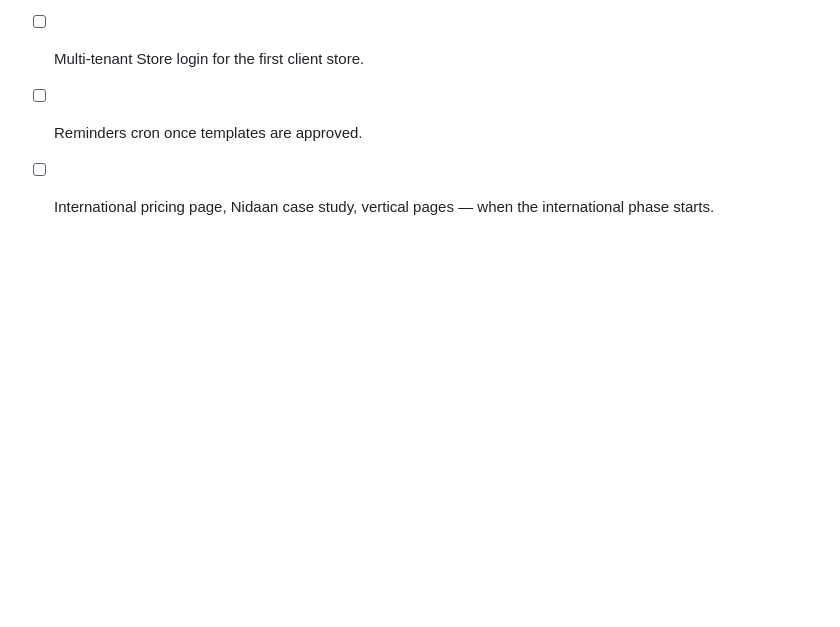
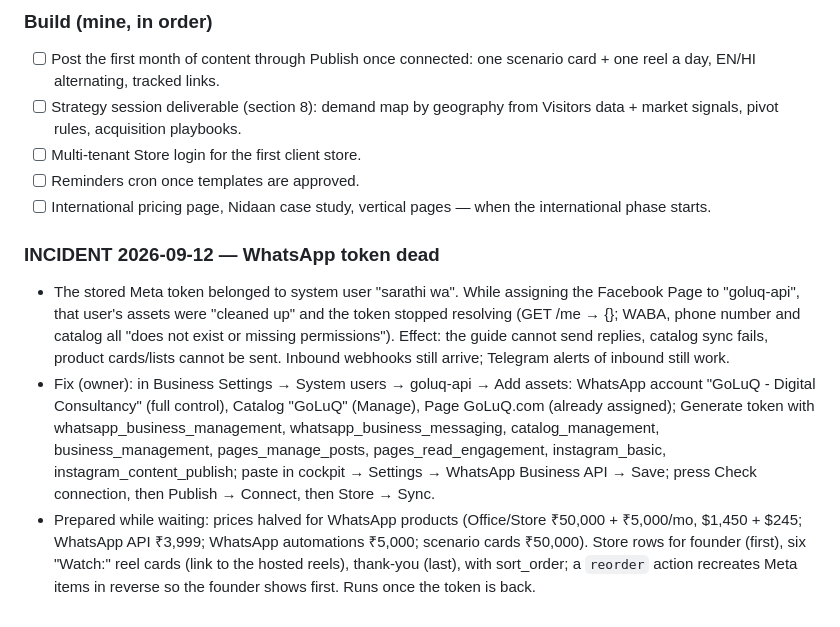
Before and after one commit to kumar26dushyant-lab/goluq-staffing, a Markdown page: docs/MASTER.md, the part around the change. Drawn GitHub-style; blank space fills up the shorter version.

Commit message:
docs: token incident, prices halved, store ordering prepared
Co-Authored-By: Claude Fable 5.1 <noreply@anthropic.com>

```diff
--- a/docs/MASTER.md
+++ b/docs/MASTER.md
@@ -645,3 +645,25 @@ not only a builder.
 - [ ] Reminders cron once templates are approved.
 - [ ] International pricing page, Nidaan case study, vertical pages — when the
       international phase starts.
+
+### INCIDENT 2026-09-12 — WhatsApp token dead
+- The stored Meta token belonged to system user "sarathi wa". While assigning
+  the Facebook Page to "goluq-api", that user's assets were "cleaned up" and
+  the token stopped resolving (GET /me → {}; WABA, phone number and catalog all
+  "does not exist or missing permissions"). Effect: the guide cannot send
+  replies, catalog sync fails, product cards/lists cannot be sent. Inbound
+  webhooks still arrive; Telegram alerts of inbound still work.
+- Fix (owner): in Business Settings → System users → goluq-api → Add assets:
+  WhatsApp account "GoLuQ - Digital Consultancy" (full control), Catalog
+  "GoLuQ" (Manage), Page GoLuQ.com (already assigned); Generate token with
+  whatsapp_business_management, whatsapp_business_messaging,
+  catalog_management, business_management, pages_manage_posts,
+  pages_read_engagement, instagram_basic, instagram_content_publish; paste in
+  cockpit → Settings → WhatsApp Business API → Save; press Check connection,
+  then Publish → Connect, then Store → Sync.
+- Prepared while waiting: prices halved for WhatsApp products (Office/Store
+  ₹50,000 + ₹5,000/mo, $1,450 + $245; WhatsApp API ₹3,999; WhatsApp
+  automations ₹5,000; scenario cards ₹50,000). Store rows for founder (first),
+  six "Watch:" reel cards (link to the hosted reels), thank-you (last), with
+  sort_order; a `reorder` action recreates Meta items in reverse so the founder
+  shows first. Runs once the token is back.
```
